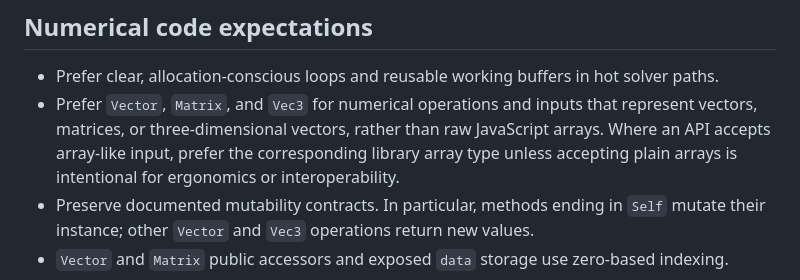
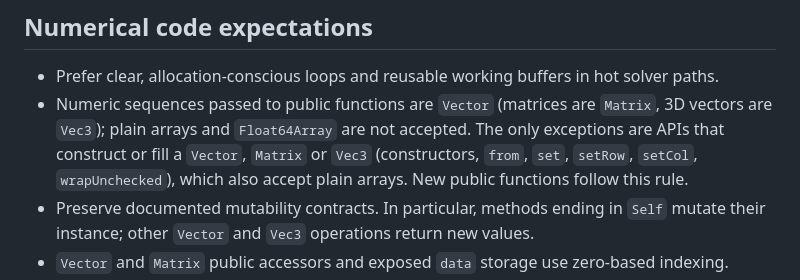
Before and after one commit to HugoMVale/numerics-js, a Markdown page: AGENTS.md, the part around the change. GitHub-like rendering.

Commit message:
refactor: update numerical code expectations for input types and array handling

```diff
--- a/AGENTS.md
+++ b/AGENTS.md
@@ -40,7 +40,7 @@ Use the narrowest relevant test while iterating, then run `npm run typecheck` an
 ## Numerical code expectations
 
 - Prefer clear, allocation-conscious loops and reusable working buffers in hot solver paths.
-- Prefer `Vector`, `Matrix`, and `Vec3` for numerical operations and inputs that represent vectors, matrices, or three-dimensional vectors, rather than raw JavaScript arrays. Where an API accepts array-like input, prefer the corresponding library array type unless accepting plain arrays is intentional for ergonomics or interoperability.
+- Numeric sequences passed to public functions are `Vector` (matrices are `Matrix`, 3D vectors are `Vec3`); plain arrays and `Float64Array` are not accepted. The only exceptions are APIs that construct or fill a `Vector`, `Matrix` or `Vec3` (constructors, `from`, `set`, `setRow`, `setCol`, `wrapUnchecked`), which also accept plain arrays. New public functions follow this rule.
 - Preserve documented mutability contracts. In particular, methods ending in `Self` mutate their instance; other `Vector` and `Vec3` operations return new values.
 - `Vector` and `Matrix` public accessors and exposed `data` storage use zero-based indexing.
 - Numerical changes need targeted tests covering expected values, boundary conditions, invalid inputs, and convergence or iteration-limit behavior where applicable.
```
